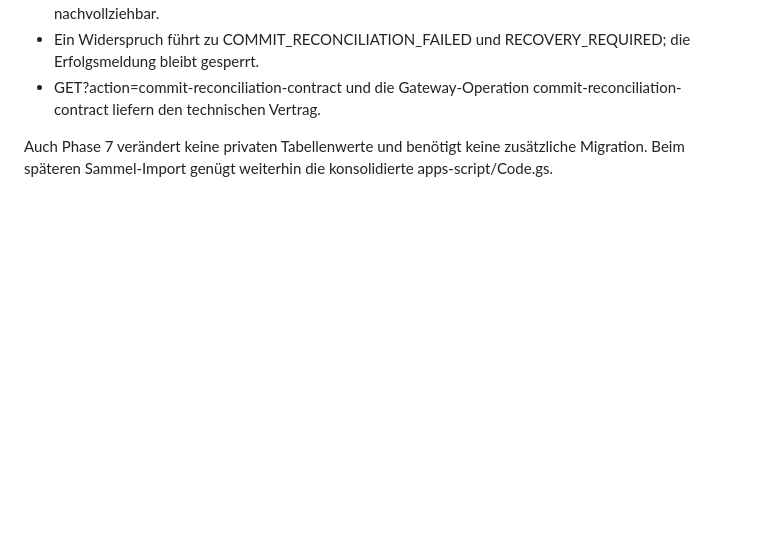
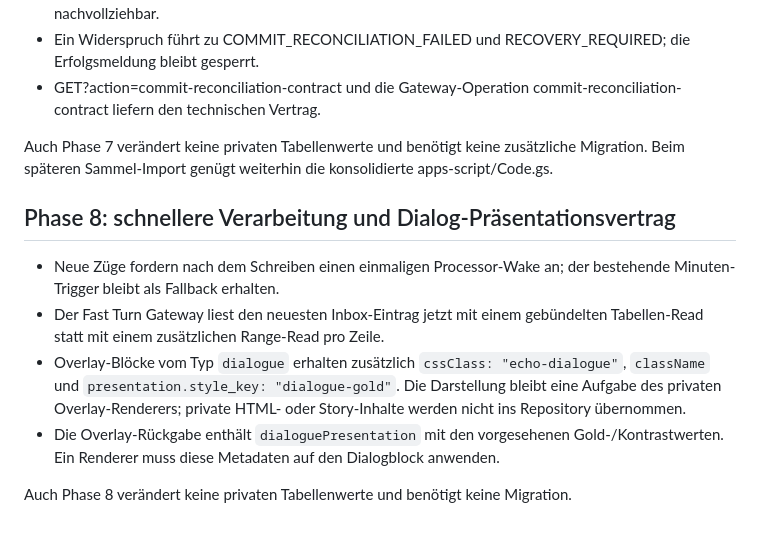
Before and after one commit to EinsSkill/ECHO-Vaeloria, a Markdown page: apps-script/README.md, the part around the change. Rendered like a GitHub page; blank space fills up the shorter version.

Commit message:
Phase 8 dokumentieren

```diff
--- a/apps-script/README.md
+++ b/apps-script/README.md
@@ -116,3 +116,13 @@ Phase 7 ergänzt den autoritativen Ereignis- und Zustandsabgleich:
 - GET?action=commit-reconciliation-contract und die Gateway-Operation commit-reconciliation-contract liefern den technischen Vertrag.
 
 Auch Phase 7 verändert keine privaten Tabellenwerte und benötigt keine zusätzliche Migration. Beim späteren Sammel-Import genügt weiterhin die konsolidierte apps-script/Code.gs.
+
+
+## Phase 8: schnellere Verarbeitung und Dialog-Präsentationsvertrag
+
+- Neue Züge fordern nach dem Schreiben einen einmaligen Processor-Wake an; der bestehende Minuten-Trigger bleibt als Fallback erhalten.
+- Der Fast Turn Gateway liest den neuesten Inbox-Eintrag jetzt mit einem gebündelten Tabellen-Read statt mit einem zusätzlichen Range-Read pro Zeile.
+- Overlay-Blöcke vom Typ `dialogue` erhalten zusätzlich `cssClass: "echo-dialogue"`, `className` und `presentation.style_key: "dialogue-gold"`. Die Darstellung bleibt eine Aufgabe des privaten Overlay-Renderers; private HTML- oder Story-Inhalte werden nicht ins Repository übernommen.
+- Die Overlay-Rückgabe enthält `dialoguePresentation` mit den vorgesehenen Gold-/Kontrastwerten. Ein Renderer muss diese Metadaten auf den Dialogblock anwenden.
+
+Auch Phase 8 verändert keine privaten Tabellenwerte und benötigt keine Migration.
```
